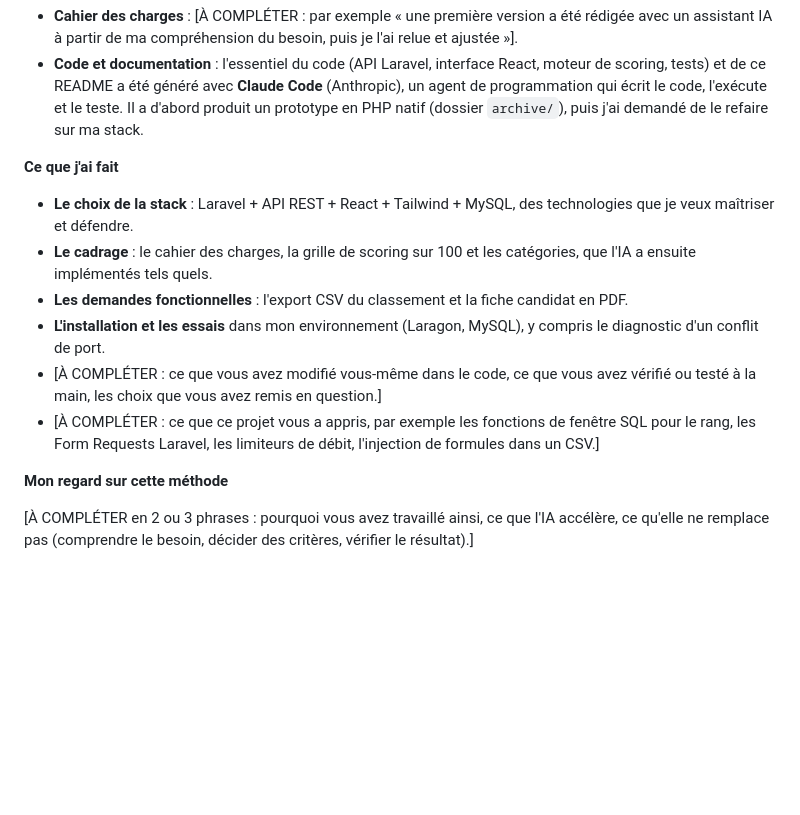
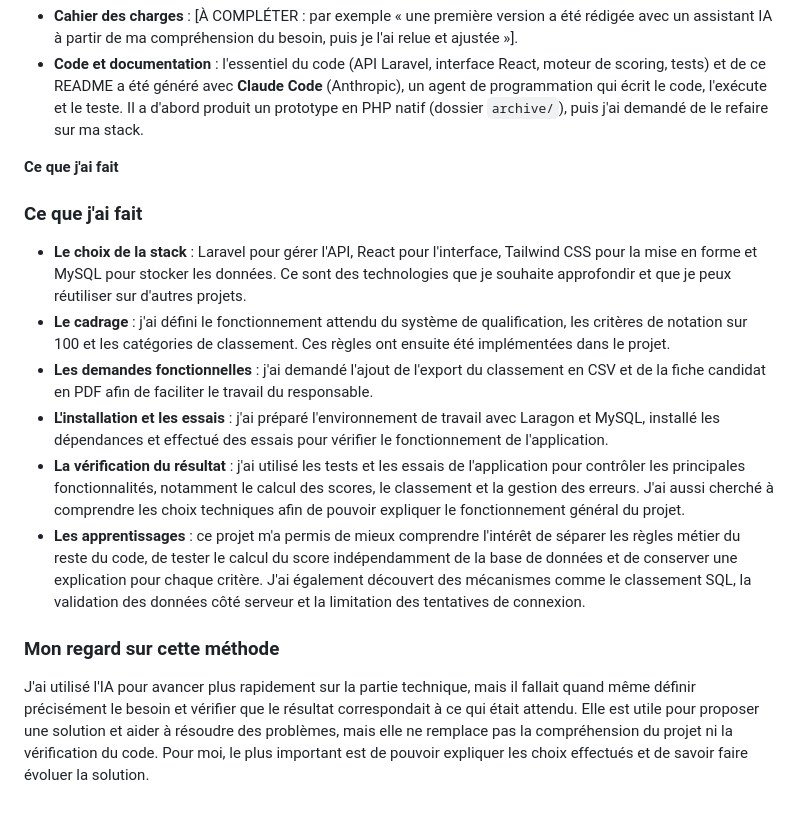
Before and after one commit to noutlau/Talent-Engine, a Markdown page: README.md, the part around the change. Drawn GitHub-style; blank space fills up the shorter version.

Commit message:
readme mise a jour

```diff
--- a/README.md
+++ b/README.md
@@ -255,14 +255,15 @@ J'ai utilisé l'IA comme un binôme de développement, et je préfère être tra
   Il a d'abord produit un prototype en PHP natif (dossier `archive/`), puis j'ai demandé de le refaire sur ma stack.
 
 **Ce que j'ai fait**
+### Ce que j'ai fait
 
-- **Le choix de la stack** : Laravel + API REST + React + Tailwind + MySQL, des technologies que je veux maîtriser et défendre.
-- **Le cadrage** : le cahier des charges, la grille de scoring sur 100 et les catégories, que l'IA a ensuite implémentés tels quels.
-- **Les demandes fonctionnelles** : l'export CSV du classement et la fiche candidat en PDF.
-- **L'installation et les essais** dans mon environnement (Laragon, MySQL), y compris le diagnostic d'un conflit de port.
-- [À COMPLÉTER : ce que vous avez modifié vous-même dans le code, ce que vous avez vérifié ou testé à la main, les choix que vous avez remis en question.]
-- [À COMPLÉTER : ce que ce projet vous a appris, par exemple les fonctions de fenêtre SQL pour le rang, les Form Requests Laravel, les limiteurs de débit, l'injection de formules dans un CSV.]
+- **Le choix de la stack** : Laravel pour gérer l'API, React pour l'interface, Tailwind CSS pour la mise en forme et MySQL pour stocker les données. Ce sont des technologies que je souhaite approfondir et que je peux réutiliser sur d'autres projets.
+- **Le cadrage** : j'ai défini le fonctionnement attendu du système de qualification, les critères de notation sur 100 et les catégories de classement. Ces règles ont ensuite été implémentées dans le projet.
+- **Les demandes fonctionnelles** : j'ai demandé l'ajout de l'export du classement en CSV et de la fiche candidat en PDF afin de faciliter le travail du responsable.
+- **L'installation et les essais** : j'ai préparé l'environnement de travail avec Laragon et MySQL, installé les dépendances et effectué des essais pour vérifier le fonctionnement de l'application.
+- **La vérification du résultat** : j'ai utilisé les tests et les essais de l'application pour contrôler les principales fonctionnalités, notamment le calcul des scores, le classement et la gestion des erreurs. J'ai aussi cherché à comprendre les choix techniques afin de pouvoir expliquer le fonctionnement général du projet.
+- **Les apprentissages** : ce projet m'a permis de mieux comprendre l'intérêt de séparer les règles métier du reste du code, de tester le calcul du score indépendamment de la base de données et de conserver une explication pour chaque critère. J'ai également découvert des mécanismes comme le classement SQL, la validation des données côté serveur et la limitation des tentatives de connexion.
 
-**Mon regard sur cette méthode**
+### Mon regard sur cette méthode
 
-[À COMPLÉTER en 2 ou 3 phrases : pourquoi vous avez travaillé ainsi, ce que l'IA accélère, ce qu'elle ne remplace pas (comprendre le besoin, décider des critères, vérifier le résultat).]
+J'ai utilisé l'IA pour avancer plus rapidement sur la partie technique, mais il fallait quand même définir précisément le besoin et vérifier que le résultat correspondait à ce qui était attendu. Elle est utile pour proposer une solution et aider à résoudre des problèmes, mais elle ne remplace pas la compréhension du projet ni la vérification du code. Pour moi, le plus important est de pouvoir expliquer les choix effectués et de savoir faire évoluer la solution.
```
